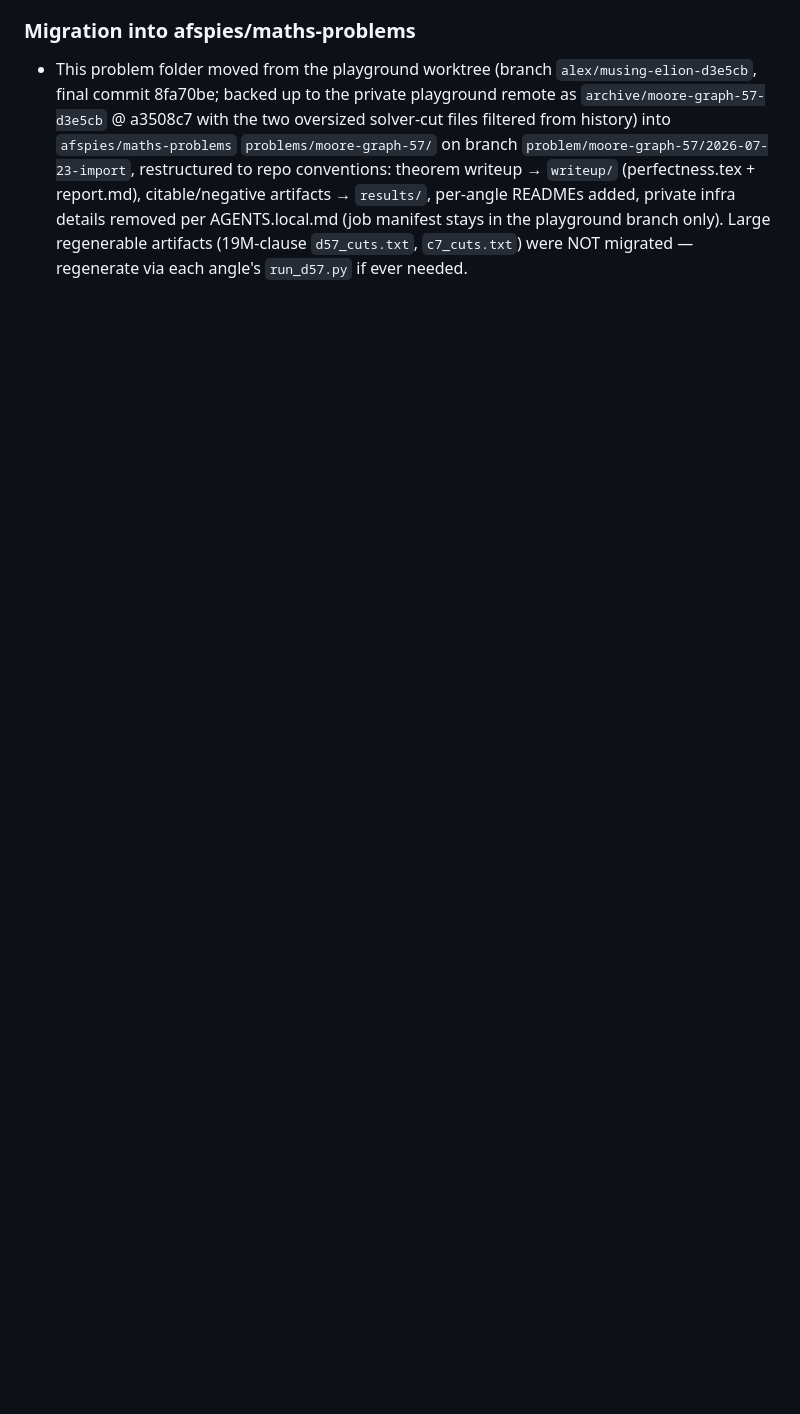
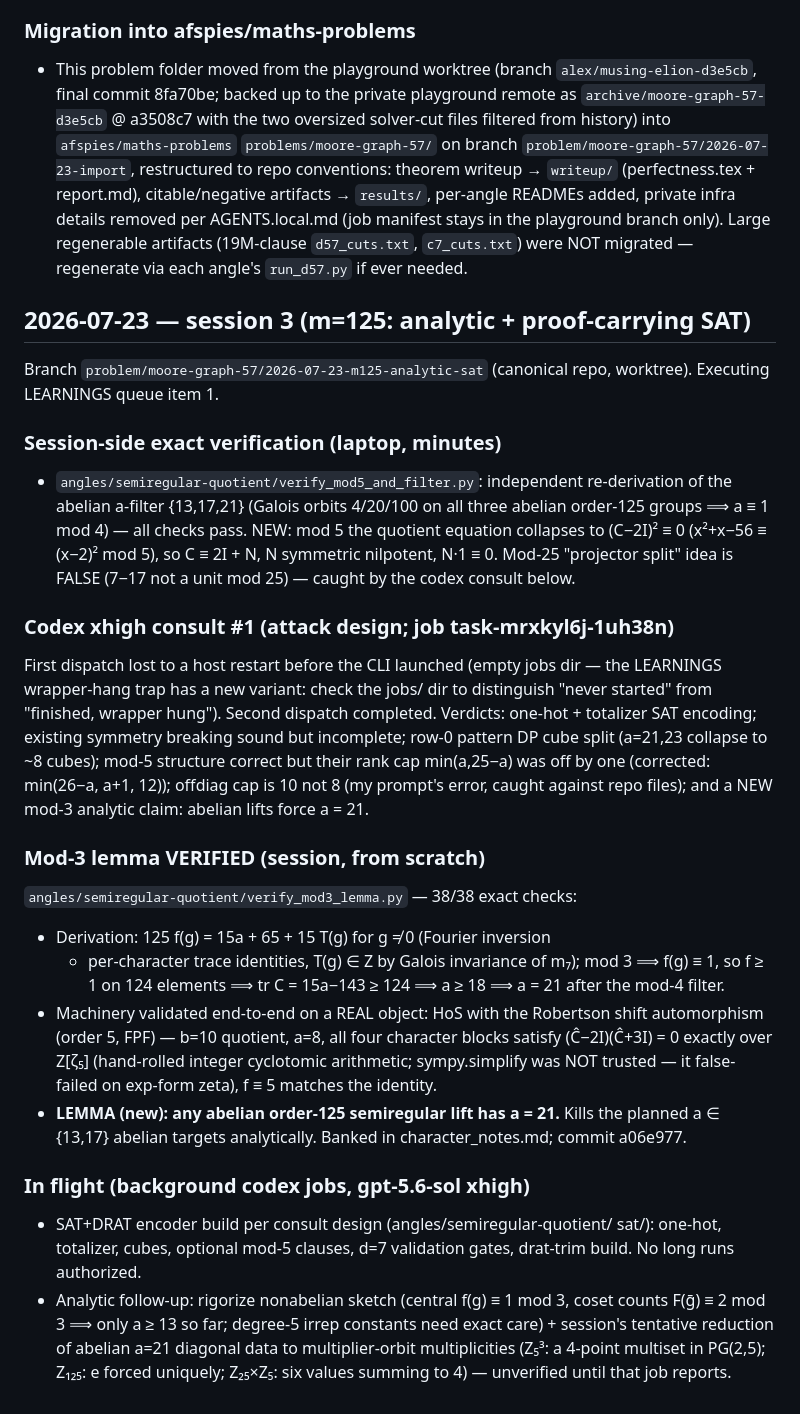
Before and after one commit to afspies/maths-problems, a Markdown page: problems/moore-graph-57/JOURNAL.md, the part around the change. Rendered like a GitHub page; blank space fills up the shorter version.

Commit message:
moore-graph-57: journal — session 3 progress (mod-3 lemma, consults in flight)
Co-Authored-By: Claude Fable 5 <noreply@anthropic.com>

```diff
--- a/problems/moore-graph-57/JOURNAL.md
+++ b/problems/moore-graph-57/JOURNAL.md
@@ -343,3 +343,54 @@ structure needed first (C₁₉ lesson).
   in the playground branch only). Large regenerable artifacts (19M-clause
   `d57_cuts.txt`, `c7_cuts.txt`) were NOT migrated — regenerate via each
   angle's `run_d57.py` if ever needed.
+
+## 2026-07-23 — session 3 (m=125: analytic + proof-carrying SAT)
+
+Branch `problem/moore-graph-57/2026-07-23-m125-analytic-sat` (canonical repo,
+worktree). Executing LEARNINGS queue item 1.
+
+### Session-side exact verification (laptop, minutes)
+- `angles/semiregular-quotient/verify_mod5_and_filter.py`: independent
+  re-derivation of the abelian a-filter {13,17,21} (Galois orbits 4/20/100
+  on all three abelian order-125 groups ⟹ a ≡ 1 mod 4) — all checks pass.
+  NEW: mod 5 the quotient equation collapses to (C−2I)² ≡ 0 (x²+x−56 ≡
+  (x−2)² mod 5), so C ≡ 2I + N, N symmetric nilpotent, N·1 ≡ 0. Mod-25
+  "projector split" idea is FALSE (7−17 not a unit mod 25) — caught by the
+  codex consult below.
+
+### Codex xhigh consult #1 (attack design; job task-mrxkyl6j-1uh38n)
+First dispatch lost to a host restart before the CLI launched (empty jobs
+dir — the LEARNINGS wrapper-hang trap has a new variant: check the jobs/
+dir to distinguish "never started" from "finished, wrapper hung").
+Second dispatch completed. Verdicts: one-hot + totalizer SAT encoding;
+existing symmetry breaking sound but incomplete; row-0 pattern DP cube
+split (a=21,23 collapse to ~8 cubes); mod-5 structure correct but their
+rank cap min(a,25−a) was off by one (corrected: min(26−a, a+1, 12));
+offdiag cap is 10 not 8 (my prompt's error, caught against repo files);
+and a NEW mod-3 analytic claim: abelian lifts force a = 21.
+
+### Mod-3 lemma VERIFIED (session, from scratch)
+`angles/semiregular-quotient/verify_mod3_lemma.py` — 38/38 exact checks:
+- Derivation: 125 f(g) = 15a + 65 + 15 T(g) for g ≠ 0 (Fourier inversion
+  + per-character trace identities, T(g) ∈ Z by Galois invariance of m₇);
+  mod 3 ⟹ f(g) ≡ 1, so f ≥ 1 on 124 elements ⟹ tr C = 15a−143 ≥ 124
+  ⟹ a ≥ 18 ⟹ a = 21 after the mod-4 filter.
+- Machinery validated end-to-end on a REAL object: HoS with the Robertson
+  shift automorphism (order 5, FPF) — b=10 quotient, a=8, all four
+  character blocks satisfy (Ĉ−2I)(Ĉ+3I) = 0 exactly over Z[ζ₅]
+  (hand-rolled integer cyclotomic arithmetic; sympy.simplify was NOT
+  trusted — it false-failed on exp-form zeta), f ≡ 5 matches the identity.
+- **LEMMA (new): any abelian order-125 semiregular lift has a = 21.**
+  Kills the planned a ∈ {13,17} abelian targets analytically. Banked in
+  character_notes.md; commit a06e977.
+
+### In flight (background codex jobs, gpt-5.6-sol xhigh)
+- SAT+DRAT encoder build per consult design (angles/semiregular-quotient/
+  sat/): one-hot, totalizer, cubes, optional mod-5 clauses, d=7 validation
+  gates, drat-trim build. No long runs authorized.
+- Analytic follow-up: rigorize nonabelian sketch (central f(g) ≡ 1 mod 3,
+  coset counts F(ḡ) ≡ 2 mod 3 ⟹ only a ≥ 13 so far; degree-5 irrep
+  constants need exact care) + session's tentative reduction of abelian
+  a=21 diagonal data to multiplier-orbit multiplicities (Z₅³: a 4-point
+  multiset in PG(2,5); Z₁₂₅: e forced uniquely; Z₂₅×Z₅: six values
+  summing to 4) — unverified until that job reports.
```
